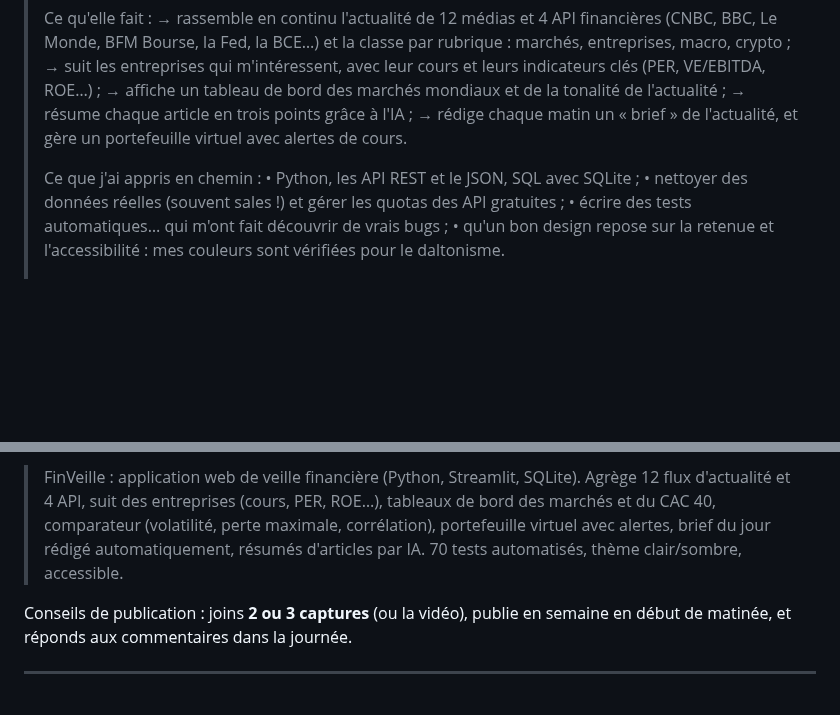
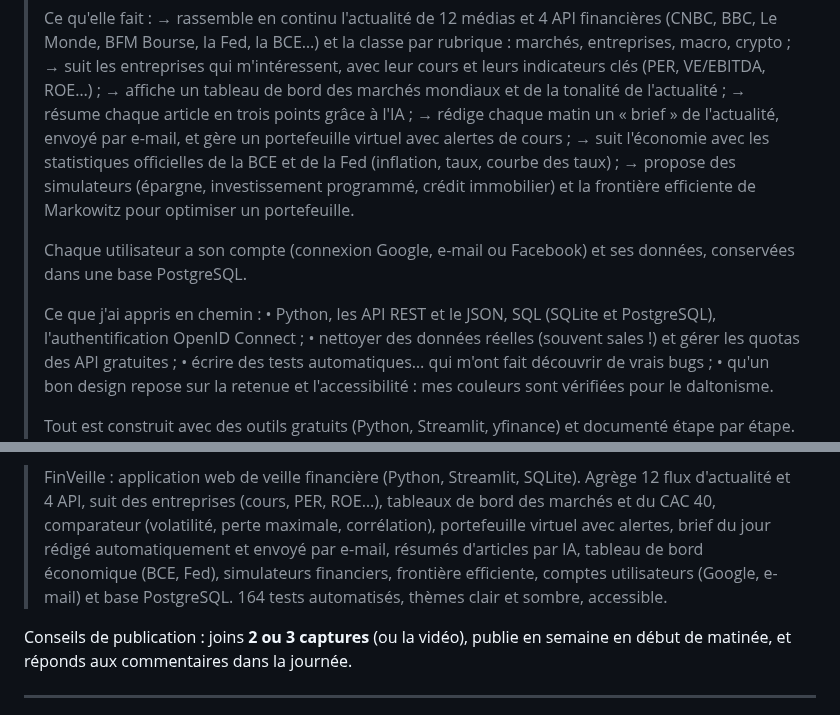
Before and after one commit to Yassine-zhy/site, a Markdown page: finveille/guide/09-reglages-tests-deploiement.md, 2 parts joined by grey strips. Drawn GitHub-style; blank space fills up the shorter version.

```diff
--- a/finveille/guide/09-reglages-tests-deploiement.md
+++ b/finveille/guide/09-reglages-tests-deploiement.md
@@ -192,10 +192,17 @@ Une proposition à adapter avec **tes** mots (un recruteur repère vite un texte
 > → suit les entreprises qui m'intéressent, avec leur cours et leurs indicateurs clés (PER, VE/EBITDA, ROE…) ;
 > → affiche un tableau de bord des marchés mondiaux et de la tonalité de l'actualité ;
 > → résume chaque article en trois points grâce à l'IA ;
-> → rédige chaque matin un « brief » de l'actualité, et gère un portefeuille virtuel avec alertes de cours.
+> → rédige chaque matin un « brief » de l'actualité, envoyé par e-mail, et gère un portefeuille virtuel avec
+> alertes de cours ;
+> → suit l'économie avec les statistiques officielles de la BCE et de la Fed (inflation, taux, courbe des taux) ;
+> → propose des simulateurs (épargne, investissement programmé, crédit immobilier) et la frontière efficiente de
+> Markowitz pour optimiser un portefeuille.
+>
+> Chaque utilisateur a son compte (connexion Google, e-mail ou Facebook) et ses données, conservées dans une base
+> PostgreSQL.
 >
 > Ce que j'ai appris en chemin :
-> • Python, les API REST et le JSON, SQL avec SQLite ;
+> • Python, les API REST et le JSON, SQL (SQLite et PostgreSQL), l'authentification OpenID Connect ;
 > • nettoyer des données réelles (souvent sales !) et gérer les quotas des API gratuites ;
 > • écrire des tests automatiques… qui m'ont fait découvrir de vrais bugs ;
 > • qu'un bon design repose sur la retenue et l'accessibilité : mes couleurs sont vérifiées pour le daltonisme.
@@ -214,7 +221,9 @@ Une proposition à adapter avec **tes** mots (un recruteur repère vite un texte
 > FinVeille : application web de veille financière (Python, Streamlit, SQLite). Agrège 12 flux d'actualité et
 > 4 API, suit des entreprises (cours, PER, ROE…), tableaux de bord des marchés et du CAC 40, comparateur
 > (volatilité, perte maximale, corrélation), portefeuille virtuel avec alertes, brief du jour rédigé
-> automatiquement, résumés d'articles par IA. 70 tests automatisés, thème clair/sombre, accessible.
+> automatiquement et envoyé par e-mail, résumés d'articles par IA, tableau de bord économique (BCE, Fed),
+> simulateurs financiers, frontière efficiente, comptes utilisateurs (Google, e-mail) et base PostgreSQL.
+> 164 tests automatisés, thèmes clair et sombre, accessible.
 
 Conseils de publication : joins **2 ou 3 captures** (ou la vidéo), publie en semaine en début de matinée, et réponds
 aux commentaires dans la journée.
```
Also changed, not shown: finveille/README.md (+8 -6 lines), finveille/docs/screenshots/crypto.jpg (added), finveille/docs/screenshots/economie.jpg (added), finveille/docs/screenshots/frontiere-efficiente.jpg (added), finveille/docs/screenshots/simulateurs.jpg (added), 3 other files.
